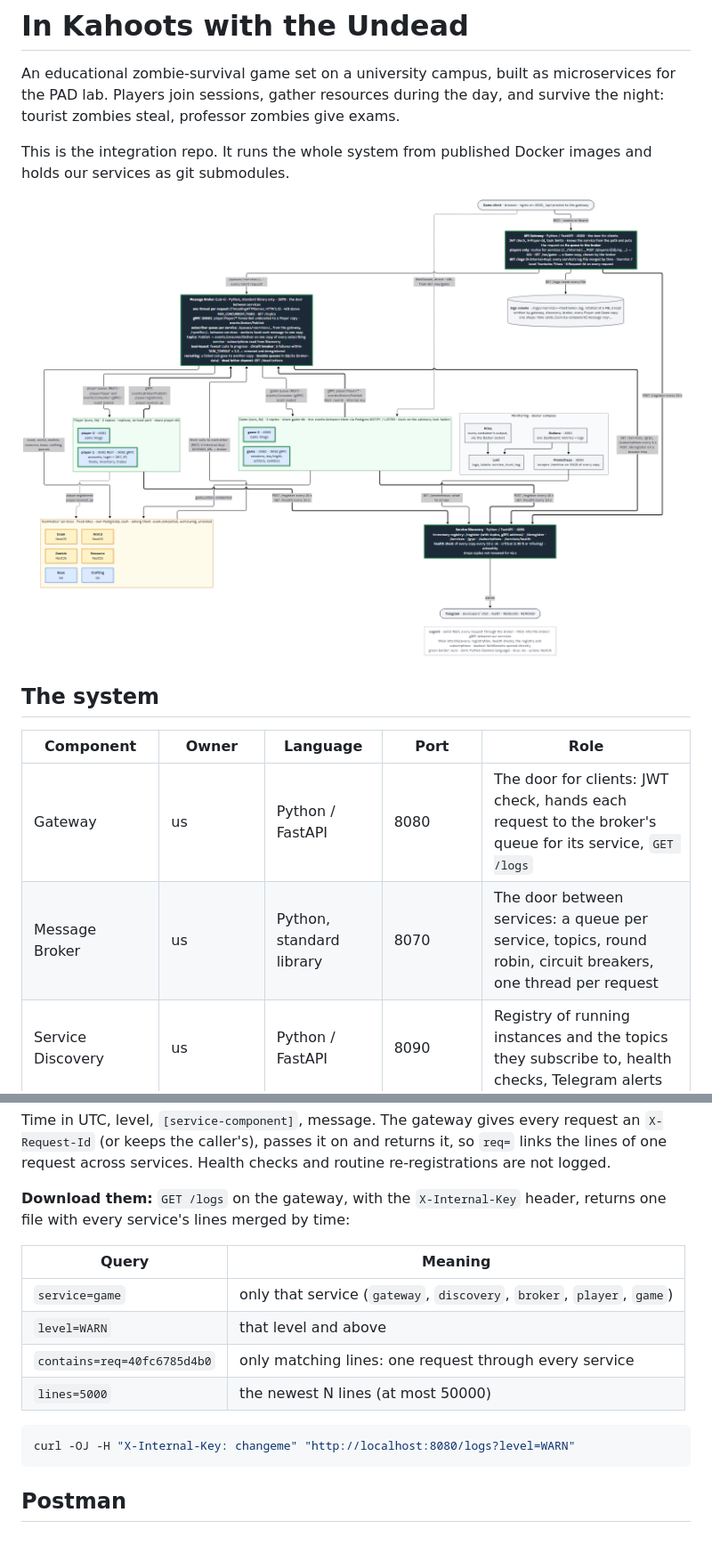
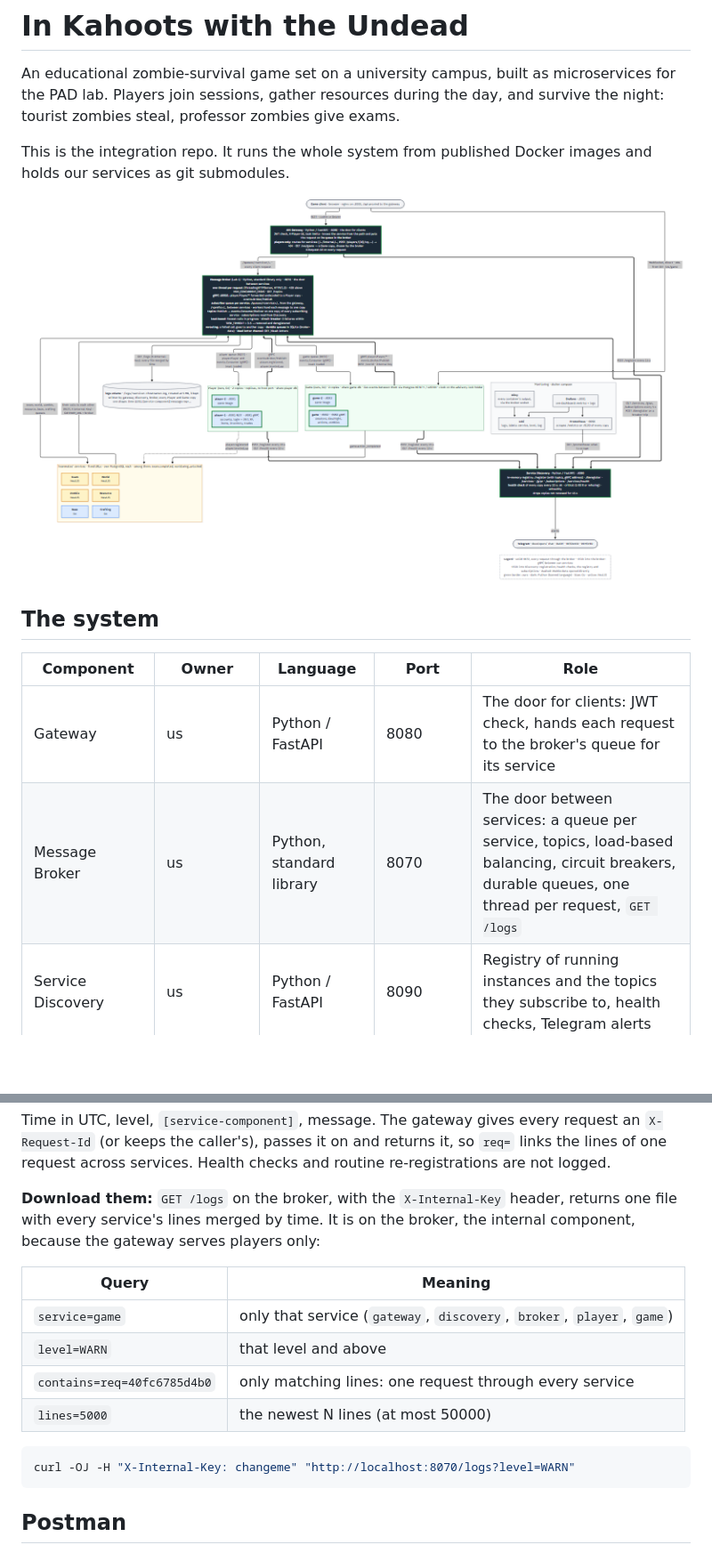
Before and after one commit to fish30008/in-kahoots-with-the-undead, a Markdown page: README.md, 2 parts joined by grey strips. Shown at 89% size. GitHub-like rendering; pictures changed too: architecture.png; blank space fills up the shorter version.

Commit message:
grades 4, 8: logs on broker, gateway players only

````diff
--- a/README.md
+++ b/README.md
@@ -13,8 +13,8 @@ and holds our services as git submodules.
 
 | Component | Owner | Language | Port | Role |
 |---|---|---|---|---|
-| Gateway | us | Python / FastAPI | 8080 | The door for clients: JWT check, hands each request to the broker's queue for its service, `GET /logs` |
-| Message Broker | us | Python, standard library | 8070 | The door between services: a queue per service, topics, round robin, circuit breakers, one thread per request |
+| Gateway | us | Python / FastAPI | 8080 | The door for clients: JWT check, hands each request to the broker's queue for its service |
+| Message Broker | us | Python, standard library | 8070 | The door between services: a queue per service, topics, load-based balancing, circuit breakers, durable queues, one thread per request, `GET /logs` |
 | Service Discovery | us | Python / FastAPI | 8090 | Registry of running instances and the topics they subscribe to, health checks, Telegram alerts |
 | Player | us | Go / chi | 8081 (2 replicas) | Accounts, login and JWT, XP, items, inventory, trades |
 | Game | us | Go / chi + WebSocket | 8082, 8083 (2 copies) | Sessions, day/night clock, timed actions, zombies |
@@ -121,8 +121,9 @@ Time in UTC, level, `[service-component]`, message. The gateway gives every requ
 the lines of one request across services. Health checks and routine re-registrations
 are not logged.
 
-**Download them:** `GET /logs` on the gateway, with the `X-Internal-Key` header,
-returns one file with every service's lines merged by time:
+**Download them:** `GET /logs` on the broker, with the `X-Internal-Key` header,
+returns one file with every service's lines merged by time. It is on the broker, the
+internal component, because the gateway serves players only:
 
 | Query | Meaning |
 |---|---|
@@ -132,7 +133,7 @@ returns one file with every service's lines merged by time:
 | `lines=5000` | the newest N lines (at most 50000) |
 
 ```bash
-curl -OJ -H "X-Internal-Key: changeme" "http://localhost:8080/logs?level=WARN"
+curl -OJ -H "X-Internal-Key: changeme" "http://localhost:8070/logs?level=WARN"
 ```
 
 ## Postman
````
Also changed, not shown: flow.md (+2 -2 lines), 3 other files.
